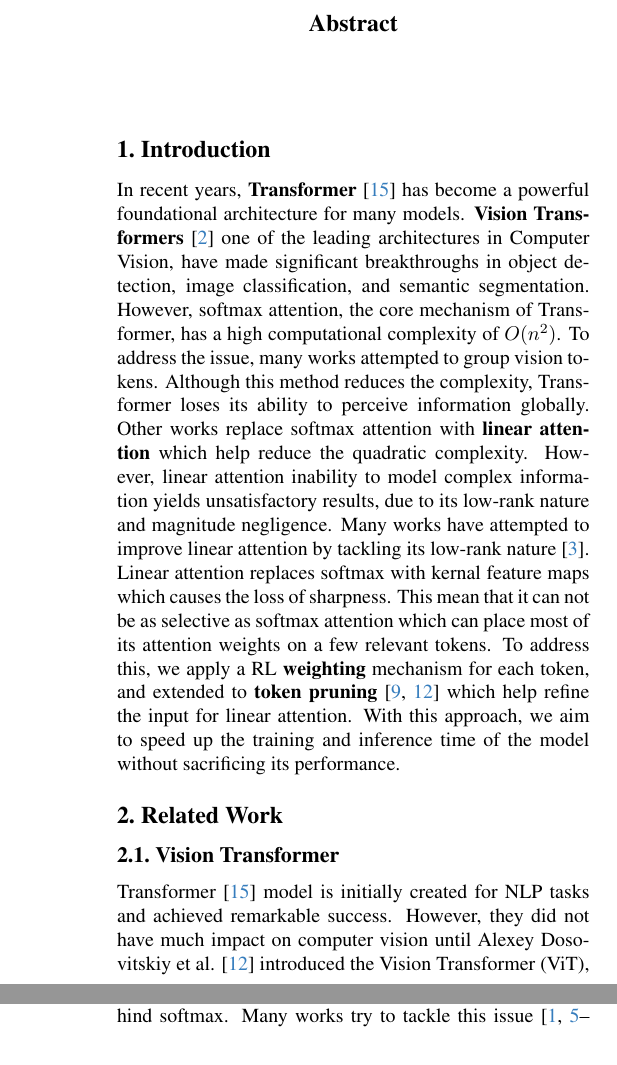
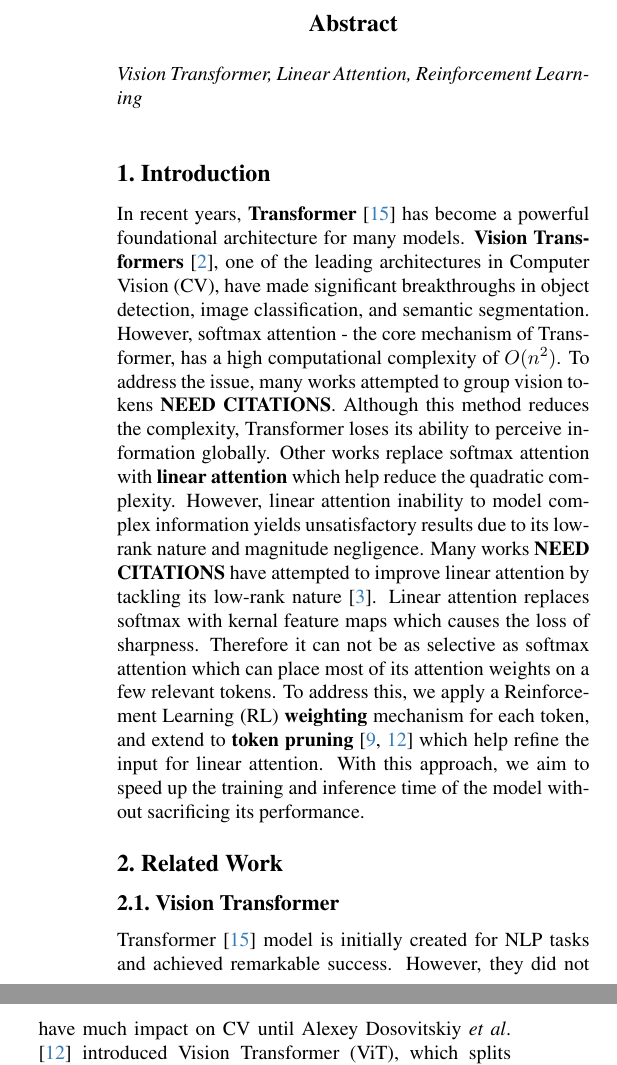
Before and after one commit to pnmq1103/wr227, a LaTeX paper (report/main.tex, which reads report/sec/0_abstract.tex, report/sec/1_intro.tex, report/sec/2_related.tex): two parts of the columns of pages 1 and 2 of 6 before the commit and two parts of the columns of page 1 of 6 after it, joined at a grey line, cut so that both start at the same text. Compiled offline with pdfLaTeX.

Commit message:
intro update

```diff
--- a/report/sec/0_abstract.tex
+++ b/report/sec/0_abstract.tex
@@ -1,5 +1,5 @@
-% \keywords{Vision Transformer, Linear Attention, \\ Reinforcement Learning}
 \begin{abstract}
+  Vision Transformer, Linear Attention, Reinforcement Learning
   % The ABSTRACT is to be in fully justified italicized text, at the top of the left-hand column, below the author and affiliation information.
   % Use the word ``Abstract'' as the title, in 12-point Times, boldface type, centered relative to the column, initially capitalized.
   % The abstract is to be in 10-point, single-spaced type.
--- a/report/sec/1_intro.tex
+++ b/report/sec/1_intro.tex
@@ -1,27 +1,27 @@
 \section{Introduction}
-% A short explanation of how your method differs from, improves upon, or complements prior work. Begin with one or two sentences that articulate the motivations for the proposed methods. Then provide a concise description of the method’s design. Conclude with a summary of the major contributions (e.g., “Our contributions lies in three folds:” ).
+% A short explanation of how your method differs from, improves upon, or complements prior work. Begin with one or two sentences that articulate the motivations for the proposed methods. Then provide a concise description of the method’s design. Conclude with a summary of the major contributions (\eg, “Our contributions lies in three folds:” ).
 % \begin{itemize}
 %   \item First contribution.
 %   \item Second contribution.
 %   \item Third contribution.
 % \end{itemize}
 
-% introductory
+% introduction
 In recent years, \textbf{Transformer} \cite{vaswani2017attention} has become a powerful foundational architecture for many models.
-\textbf{Vision Transformers} \cite{dosovitskiy2020image} one of the leading architectures in Computer Vision, have made significant breakthroughs
+\textbf{Vision Transformers} \cite{dosovitskiy2020image}, one of the leading architectures in Computer Vision (CV), have made significant breakthroughs
 in object detection, image classification, and semantic segmentation.
 %% problem
-However, softmax attention, the core mechanism of Transformer, has a high computational complexity of \( O(n^2) \).
+However, softmax attention - the core mechanism of Transformer, has a high computational complexity of \( O(n^2) \).
 % background
-To address the issue, many works attempted to group vision tokens. Although this method reduces the complexity,
+To address the issue, many works attempted to group vision tokens \textbf{NEED CITATIONS}. Although this method reduces the complexity,
 Transformer loses its ability to perceive information globally.
 Other works replace softmax attention with \textbf{linear attention} which help reduce the quadratic complexity.
-However, linear attention inability to model complex information yields unsatisfactory results, due to its low-rank nature and magnitude negligence.
+However, linear attention inability to model complex information yields unsatisfactory results due to its low-rank nature and magnitude negligence.
 % transition
-Many works have attempted to improve linear attention by tackling its low-rank nature \cite{fan2025breaking}.
+Many works \textbf{NEED CITATIONS} have attempted to improve linear attention by tackling its low-rank nature \cite{fan2025breaking}.
 Linear attention replaces softmax with kernal feature maps which causes the loss of sharpness.
-This mean that it can not be as selective as softmax attention which can place most of its attention weights on a few relevant tokens.
-To address this, we apply a RL \textbf{weighting} mechanism for each token, and extended to \textbf{token pruning} \cite{rao2021dynamicvit,lu2025reinforcement} which help refine the input for linear attention.
+Therefore it can not be as selective as softmax attention which can place most of its attention weights on a few relevant tokens.
+To address this, we apply a Reinforcement Learning (RL) \textbf{weighting} mechanism for each token, and extend to \textbf{token pruning} \cite{rao2021dynamicvit,lu2025reinforcement} which help refine the input for linear attention.
 With this approach, we aim to speed up the training and inference time of the model without sacrificing its performance.
 % details
 
--- a/report/sec/2_related.tex
+++ b/report/sec/2_related.tex
@@ -4,6 +4,6 @@
 % For example, if your method incorporates data augmentation, you should briefly explain the purpose of augmentation and mention typical techniques such as CutMix or MixUp.
 
 \subsection{Vision Transformer}
-Transformer \cite{vaswani2017attention} model is initially created for NLP tasks and achieved remarkable success. However, they did not have much impact on computer vision until Alexey Dosovitskiy et al. \cite{rao2021dynamicvit} introduced the Vision Transformer (ViT), which splits the image into many small patches as tokens feed to the model. Although this approach demonstrated strong performance on many Computer Vision tasks, its quadratic complexity due to self-attention making it computationally expensive to process high resolution images. To address this, Microsoft Research proposed Swin Transformer \cite{liu2021swin}, which restricts attention to local windows, inspiring subsequent window-based variants. Other methods reduce attention cost by compressing keys or values using linear projections, strided convolutions, pooling, or patch clustering. Additionally, some variants explore alternative designs such as channel attention and softmax-free attention mechanisms.
+Transformer \cite{vaswani2017attention} model is initially created for NLP tasks and achieved remarkable success. However, they did not have much impact on CV until Alexey Dosovitskiy \etal \cite{rao2021dynamicvit} introduced Vision Transformer (ViT), which splits the image into many small patches and feed as tokens to the model. Although this approach demonstrated strong performance in many CV tasks, its quadratic complexity due to self-attention making it computationally expensive to process high resolution images. To address this, Microsoft Research proposed Swin Transformer \cite{liu2021swin}, which restricts attention to local windows, inspiring subsequent window-based variants. Other methods reduce attention cost by compressing keys or values using linear projections, strided convolutions, pooling, or patch clustering \cite{cai2023efficientvit,han2023flatten,han2024demystify,katharopoulos2020transformers,lu2024softmax,shen2021efficient}. Additionally, some variants explore alternative designs such as channel attention and softmax-free attention mechanisms.
 
 \subsection{Linear Attention}
@@ -16,8 +16,7 @@ Given an input sequence of $N$ tokens, standard self-attention computes
 \end{equation}
 where $Q,K,V \in \mathbb{R}^{N \times d}$ are the query, key, and value matrices and $d$ is the feature dimension.
 
-To reduce the complexity of softmax attention, linear attention replaces softmax operation with a feature map $\phi(\cdot)$
-
+Linear attention replaces softmax operation with a kernel feature mapping \(\phi(\cdot)\) applied element-wise
 \begin{equation}
   A = \phi(Q)\phi(K)^T V
   \label{eq:linear}
@@ -26,8 +25,5 @@ where $\phi(\cdot)$ is a kernel feature mapping applied element-wise.
 Due to matrix rank constraints,
-
 \begin{equation}
   \text{rank}(A) \le d.
   \label{eq:linear_rank}
 \end{equation}
-
-When the number of tokens $N$ is significantly larger than $d$, the attention mechanism must compress the interactions among many tokens into a limited representation. This compression can reduce the model's ability to capture fine-grained relationships among tokens, especially in high-resolution vision tasks. Thus its performance is still behind softmax. Many works try to tackle this issue \cite{cai2023efficientvit,han2023flatten,han2024demystify,katharopoulos2020transformers,lu2024softmax,shen2021efficient}.
```
Also changed, not shown: report/main.tex (+1 -1 lines), report/sec/3_approach.tex (+1 -1 lines), report/sec/4_experiment.tex (+4 -4 lines), README.md, report/README.md, report/sec/2_related.tex (9 more changed lines).
